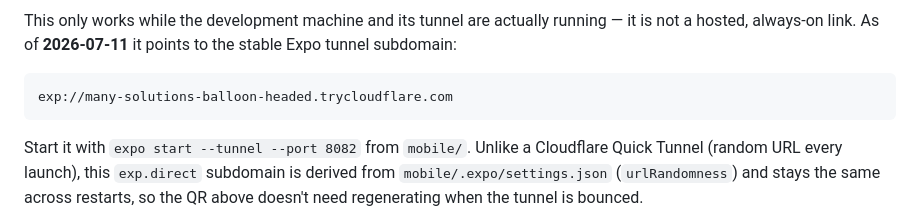
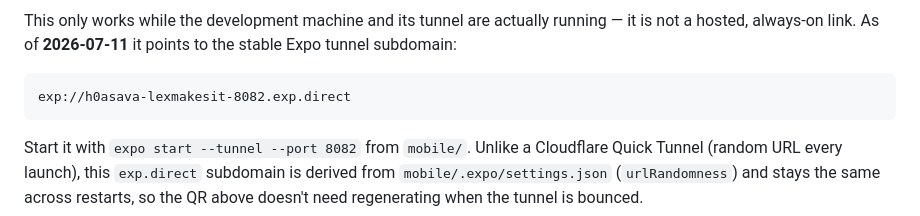
Before and after one commit to as4584/Food-service-app, a Markdown page: README.md, the part around the change. Drawn GitHub-style.

Commit message:
docs: sync NJ Eats README + demo QR to merged stable tunnel link
Merge resolution kept the stale trycloudflare link locally; align local
main with origin/main (exp://h0asava-lexmakesit-8082.exp.direct).

Co-Authored-By: Claude Opus 4.8 <noreply@anthropic.com>
Claude-Session: https://claude.ai/code/session_01EwXdxhKsm7oG6kru6my8pS

````diff
--- a/README.md
+++ b/README.md
@@ -83,7 +83,7 @@ Scan this in the **Expo Go** app to open the current build directly on your phon
 This only works while the development machine and its tunnel are actually running — it is not a hosted, always-on link. As of **2026-07-11** it points to the stable Expo tunnel subdomain:
 
 ```
-exp://many-solutions-balloon-headed.trycloudflare.com
+exp://h0asava-lexmakesit-8082.exp.direct
 ```
 
 Start it with `expo start --tunnel --port 8082` from `mobile/`. Unlike a Cloudflare Quick Tunnel (random URL every launch), this `exp.direct` subdomain is derived from `mobile/.expo/settings.json` (`urlRandomness`) and stays the same across restarts, so the QR above doesn't need regenerating when the tunnel is bounced.
````
